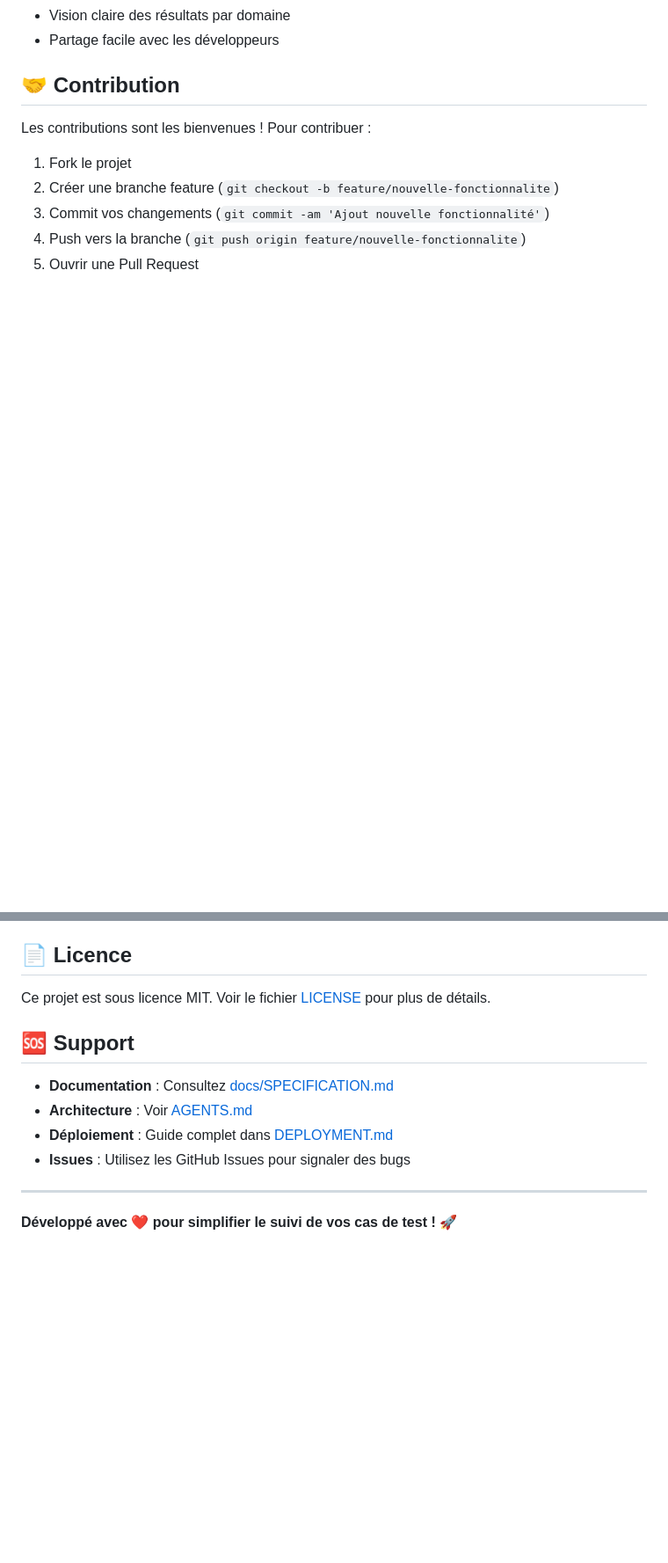
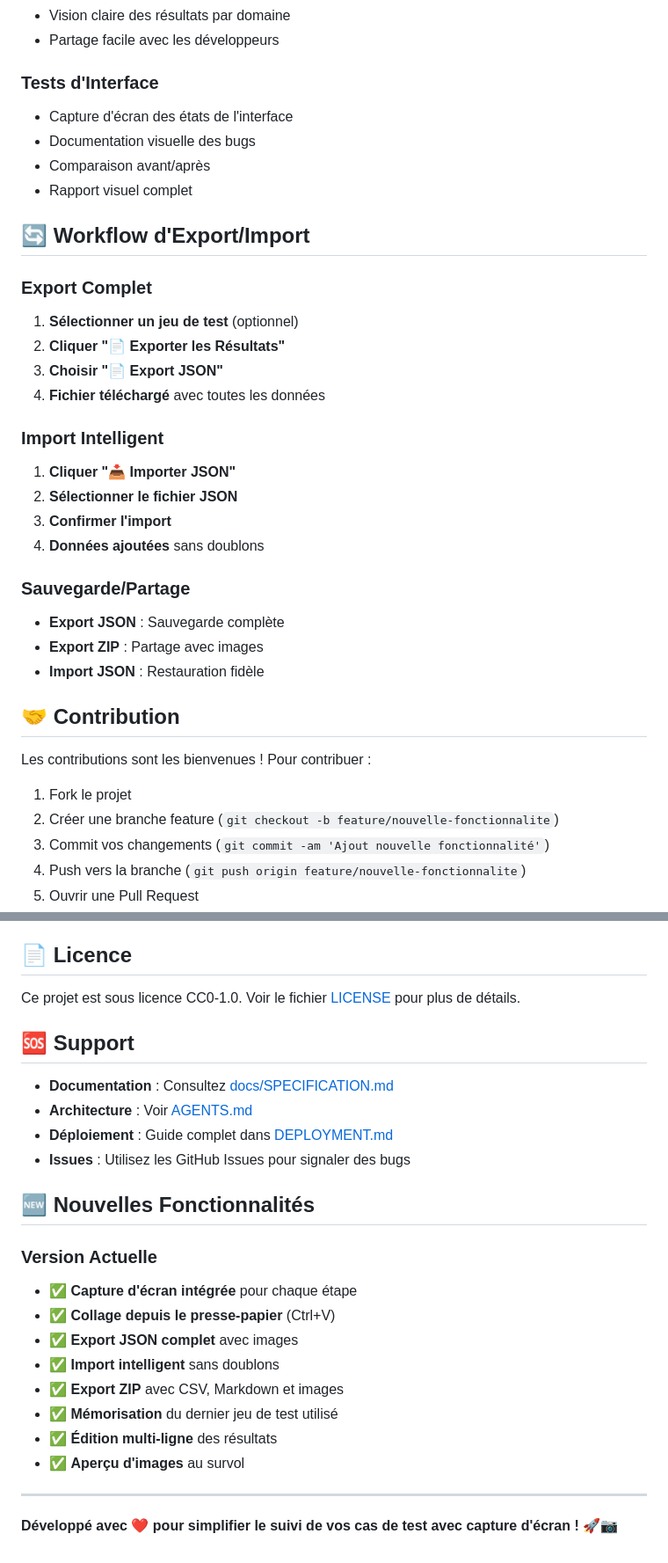
Before and after one commit to mickadam/Test-Case-Tracker, a Markdown page: README.md, 2 parts joined by grey strips. Shown: that part at 88% size. Drawn GitHub-style; blank space fills up the shorter version.

```diff
--- a/README.md
+++ b/README.md
@@ -135,5 +168,30 @@ Test-Case-Tracker/
 - Vision claire des résultats par domaine
 - Partage facile avec les développeurs
+
+### Tests d'Interface
+- Capture d'écran des états de l'interface
+- Documentation visuelle des bugs
+- Comparaison avant/après
+- Rapport visuel complet
+
+## 🔄 Workflow d'Export/Import
+
+### Export Complet
+1. **Sélectionner un jeu de test** (optionnel)
+2. **Cliquer "📄 Exporter les Résultats"**
+3. **Choisir "📄 Export JSON"**
+4. **Fichier téléchargé** avec toutes les données
+
+### Import Intelligent
+1. **Cliquer "📥 Importer JSON"**
+2. **Sélectionner le fichier JSON**
+3. **Confirmer l'import**
+4. **Données ajoutées** sans doublons
+
+### Sauvegarde/Partage
+- **Export JSON** : Sauvegarde complète
+- **Export ZIP** : Partage avec images
+- **Import JSON** : Restauration fidèle
 
 ## 🤝 Contribution
 
@@ -147,7 +205,7 @@ Les contributions sont les bienvenues ! Pour contribuer :
 
 ## 📄 Licence
 
-Ce projet est sous licence MIT. Voir le fichier [LICENSE](LICENSE) pour plus de détails.
+Ce projet est sous licence CC0-1.0. Voir le fichier [LICENSE](LICENSE) pour plus de détails.
 
 ## 🆘 Support
 
@@ -156,6 +214,18 @@ Ce projet est sous licence MIT. Voir le fichier [LICENSE](LICENSE) pour plus de
 - **Déploiement** : Guide complet dans [DEPLOYMENT.md](DEPLOYMENT.md)
 - **Issues** : Utilisez les GitHub Issues pour signaler des bugs
 
+## 🆕 Nouvelles Fonctionnalités
+
+### Version Actuelle
+- ✅ **Capture d'écran intégrée** pour chaque étape
+- ✅ **Collage depuis le presse-papier** (Ctrl+V)
+- ✅ **Export JSON complet** avec images
+- ✅ **Import intelligent** sans doublons
+- ✅ **Export ZIP** avec CSV, Markdown et images
+- ✅ **Mémorisation** du dernier jeu de test utilisé
+- ✅ **Édition multi-ligne** des résultats
+- ✅ **Aperçu d'images** au survol
+
 ---
 
-**Développé avec ❤️ pour simplifier le suivi de vos cas de test !** 🚀
+**Développé avec ❤️ pour simplifier le suivi de vos cas de test avec capture d'écran !** 🚀📷
```
Also changed, not shown: other parts of README.md (+50 -17 lines).
